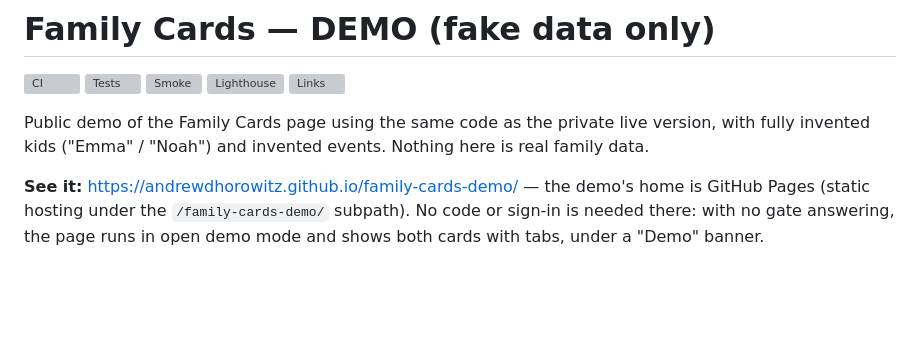
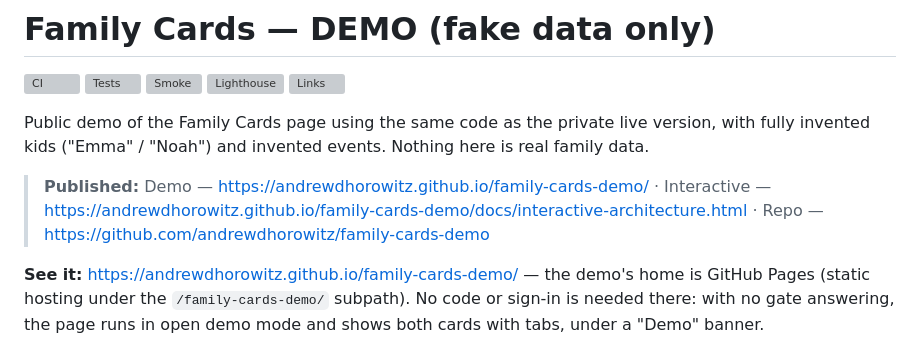
Before and after one commit to andrewdhorowitz/family-cards-demo, a Markdown page: README.md, the part around the change. GitHub-like rendering; blank space fills up the shorter version; grey boxes are pictures that could not be loaded.

Commit message:
README: add Published line

```diff
--- a/README.md
+++ b/README.md
@@ -5,6 +5,8 @@
 Public demo of the Family Cards page using the same code as the private
 live version, with fully invented kids ("Emma" / "Noah") and invented
 events. Nothing here is real family data.
+
+> **Published:** Demo — https://andrewdhorowitz.github.io/family-cards-demo/ · Interactive — https://andrewdhorowitz.github.io/family-cards-demo/docs/interactive-architecture.html · Repo — https://github.com/andrewdhorowitz/family-cards-demo
 
 **See it:** https://andrewdhorowitz.github.io/family-cards-demo/ —
 the demo's home is GitHub Pages (static hosting under the
```
